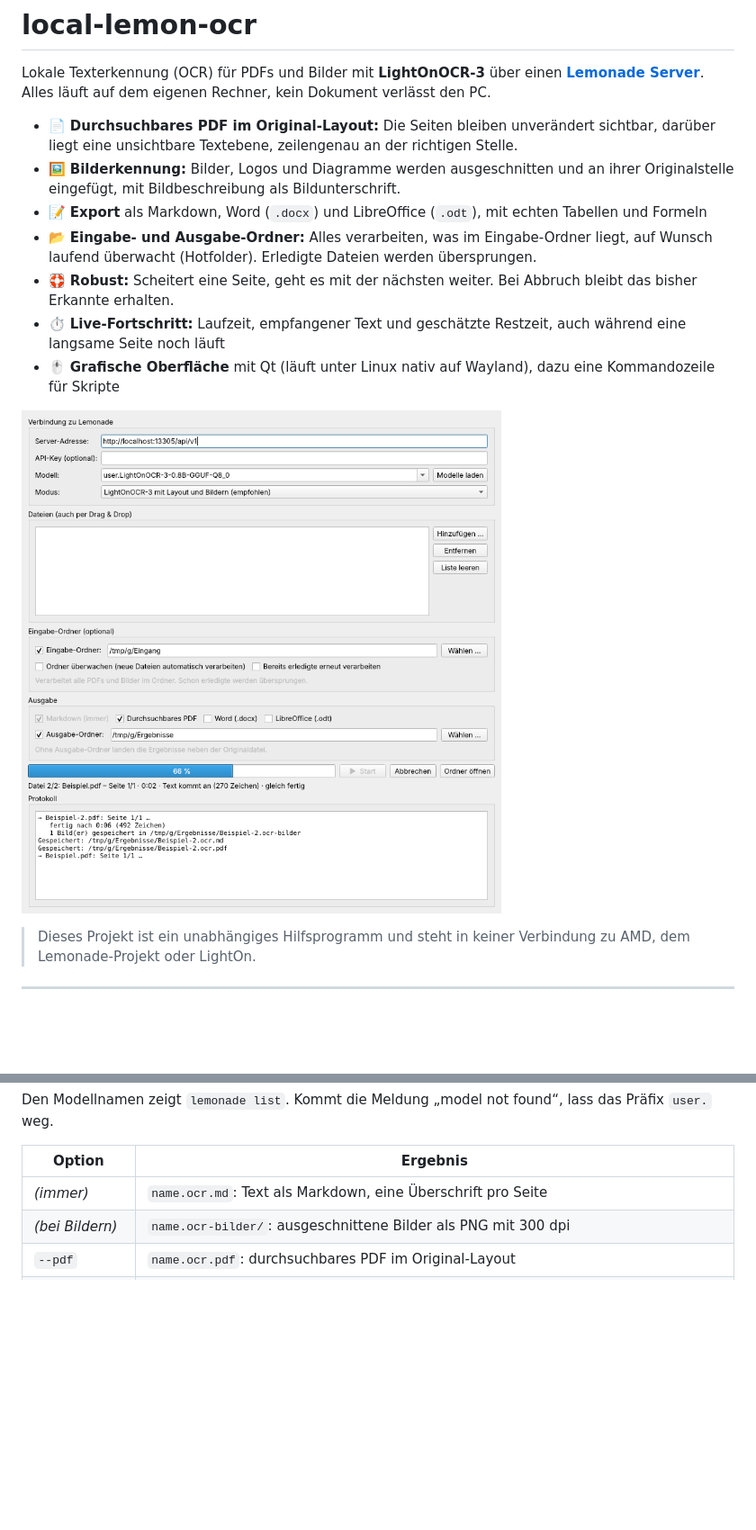
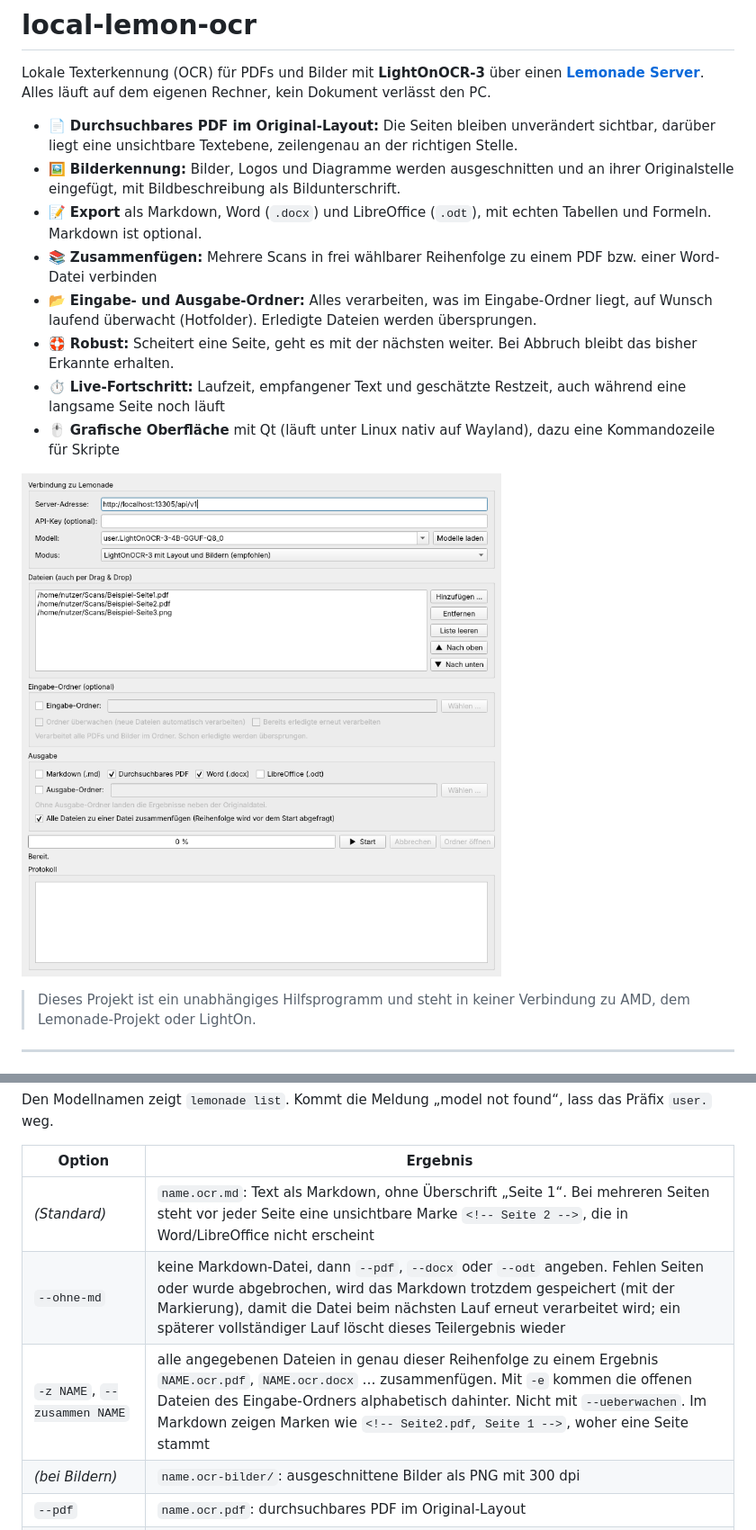
Before and after one commit to Obi-Wahn/local-lemon-ocr, a Markdown page: README.md, 2 parts joined by grey strips. Shown at 90% size. Drawn GitHub-style; pictures changed too: docs/gui.png; blank space fills up the shorter version.

```diff
--- a/README.md
+++ b/README.md
@@ -4,7 +4,8 @@ Lokale Texterkennung (OCR) für PDFs und Bilder mit **LightOnOCR-3** über einen
 
 - 📄 **Durchsuchbares PDF im Original-Layout:** Die Seiten bleiben unverändert sichtbar, darüber liegt eine unsichtbare Textebene, zeilengenau an der richtigen Stelle.
 - 🖼️ **Bilderkennung:** Bilder, Logos und Diagramme werden ausgeschnitten und an ihrer Originalstelle eingefügt, mit Bildbeschreibung als Bildunterschrift.
-- 📝 **Export** als Markdown, Word (`.docx`) und LibreOffice (`.odt`), mit echten Tabellen und Formeln
+- 📝 **Export** als Markdown, Word (`.docx`) und LibreOffice (`.odt`), mit echten Tabellen und Formeln. Markdown ist optional.
+- 📚 **Zusammenfügen:** Mehrere Scans in frei wählbarer Reihenfolge zu einem PDF bzw. einer Word-Datei verbinden
 - 📂 **Eingabe- und Ausgabe-Ordner:** Alles verarbeiten, was im Eingabe-Ordner liegt, auf Wunsch laufend überwacht (Hotfolder). Erledigte Dateien werden übersprungen.
 - 🛟 **Robust:** Scheitert eine Seite, geht es mit der nächsten weiter. Bei Abbruch bleibt das bisher Erkannte erhalten.
 - ⏱️ **Live-Fortschritt:** Laufzeit, empfangener Text und geschätzte Restzeit, auch während eine langsame Seite noch läuft
@@ -173,7 +176,9 @@ Den Modellnamen zeigt `lemonade list`. Kommt die Meldung „model not found“,
 
 | Option | Ergebnis |
 |---|---|
-| *(immer)* | `name.ocr.md`: Text als Markdown, eine Überschrift pro Seite |
+| *(Standard)* | `name.ocr.md`: Text als Markdown, ohne Überschrift „Seite 1“. Bei mehreren Seiten steht vor jeder Seite eine unsichtbare Marke `<!-- Seite 2 -->`, die in Word/LibreOffice nicht erscheint |
+| `--ohne-md` | keine Markdown-Datei, dann `--pdf`, `--docx` oder `--odt` angeben. Fehlen Seiten oder wurde abgebrochen, wird das Markdown trotzdem gespeichert (mit der Markierung), damit die Datei beim nächsten Lauf erneut verarbeitet wird; ein späterer vollständiger Lauf löscht dieses Teilergebnis wieder |
+| `-z NAME`, `--zusammen NAME` | alle angegebenen Dateien in genau dieser Reihenfolge zu einem Ergebnis `NAME.ocr.pdf`, `NAME.ocr.docx` … zusammenfügen. Mit `-e` kommen die offenen Dateien des Eingabe-Ordners alphabetisch dahinter. Nicht mit `--ueberwachen`. Im Markdown zeigen Marken wie `<!-- Seite2.pdf, Seite 1 -->`, woher eine Seite stammt |
 | *(bei Bildern)* | `name.ocr-bilder/`: ausgeschnittene Bilder als PNG mit 300 dpi |
 | `--pdf` | `name.ocr.pdf`: durchsuchbares PDF im Original-Layout |
 | `--docx` | `name.ocr.docx`: Word-Datei (braucht Pandoc) |
```
Also changed, not shown: other parts of README.md (+6 -4 lines), CLAUDE.md (+4 -1 lines), 5 other files.
